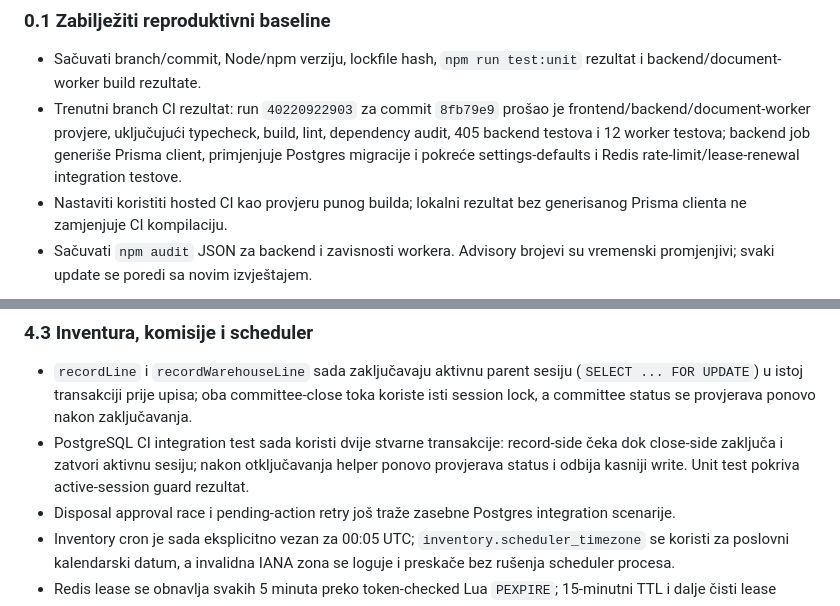
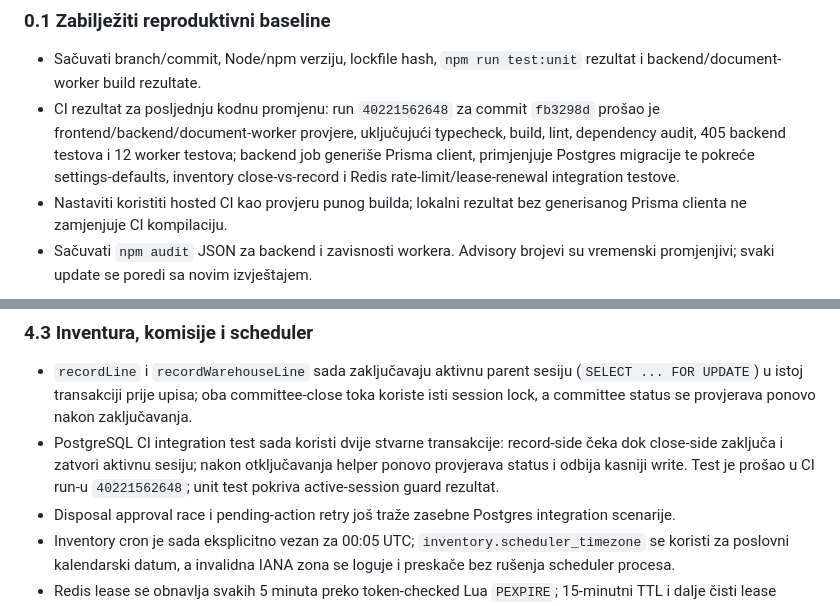
Before and after one commit to mudzy992/inventory-v2, a Markdown page: docs/backend-implementation-plan.md, 2 parts joined by grey strips. Rendered like a GitHub page.

Commit message:
Record inventory session race verification
Co-authored-by: arena-agent <297053741+arena-agent@users.noreply.github.com>

```diff
--- a/docs/backend-implementation-plan.md
+++ b/docs/backend-implementation-plan.md
@@ -37,7 +37,7 @@ P1 iz audita ne mora značiti isti redoslijed za svaki deployment. Ako stvarna k
 ### 0.1 Zabilježiti reproduktivni baseline
 
 - Sačuvati branch/commit, Node/npm verziju, lockfile hash, `npm run test:unit` rezultat i backend/document-worker build rezultate.
-- Trenutni branch CI rezultat: run `40220922903` za commit `8fb79e9` prošao je frontend/backend/document-worker provjere, uključujući typecheck, build, lint, dependency audit, 405 backend testova i 12 worker testova; backend job generiše Prisma client, primjenjuje Postgres migracije i pokreće settings-defaults i Redis rate-limit/lease-renewal integration testove.
+- CI rezultat za posljednju kodnu promjenu: run `40221562648` za commit `fb3298d` prošao je frontend/backend/document-worker provjere, uključujući typecheck, build, lint, dependency audit, 405 backend testova i 12 worker testova; backend job generiše Prisma client, primjenjuje Postgres migracije te pokreće settings-defaults, inventory close-vs-record i Redis rate-limit/lease-renewal integration testove.
 - Nastaviti koristiti hosted CI kao provjeru punog builda; lokalni rezultat bez generisanog Prisma clienta ne zamjenjuje CI kompilaciju.
 - Sačuvati `npm audit` JSON za backend i zavisnosti workera. Advisory brojevi su vremenski promjenjivi; svaki update se poredi sa novim izvještajem.
 
@@ -208,7 +208,7 @@ Uvesti transactional outbox samo za događaje čiji gubitak nije prihvatljiv (np
 ### 4.3 Inventura, komisije i scheduler
 
 - `recordLine` i `recordWarehouseLine` sada zaključavaju aktivnu parent sesiju (`SELECT ... FOR UPDATE`) u istoj transakciji prije upisa; oba committee-close toka koriste isti session lock, a committee status se provjerava ponovo nakon zaključavanja.
-- PostgreSQL CI integration test sada koristi dvije stvarne transakcije: record-side čeka dok close-side zaključa i zatvori aktivnu sesiju; nakon otključavanja helper ponovo provjerava status i odbija kasniji write. Unit test pokriva active-session guard rezultat.
+- PostgreSQL CI integration test sada koristi dvije stvarne transakcije: record-side čeka dok close-side zaključa i zatvori aktivnu sesiju; nakon otključavanja helper ponovo provjerava status i odbija kasniji write. Test je prošao u CI run-u `40221562648`; unit test pokriva active-session guard rezultat.
 - Disposal approval race i pending-action retry još traže zasebne Postgres integration scenarije.
 - Inventory cron je sada eksplicitno vezan za 00:05 UTC; `inventory.scheduler_timezone` se koristi za poslovni kalendarski datum, a invalidna IANA zona se loguje i preskače bez rušenja scheduler procesa.
 - Redis lease se obnavlja svakih 5 minuta preko token-checked Lua `PEXPIRE`; 15-minutni TTL i dalje čisti lease nakon pada procesa, a token-checked release sprečava brisanje tuđeg locka.
```
Also changed, not shown: other parts of docs/backend-implementation-plan.md (+1 -1 lines).
